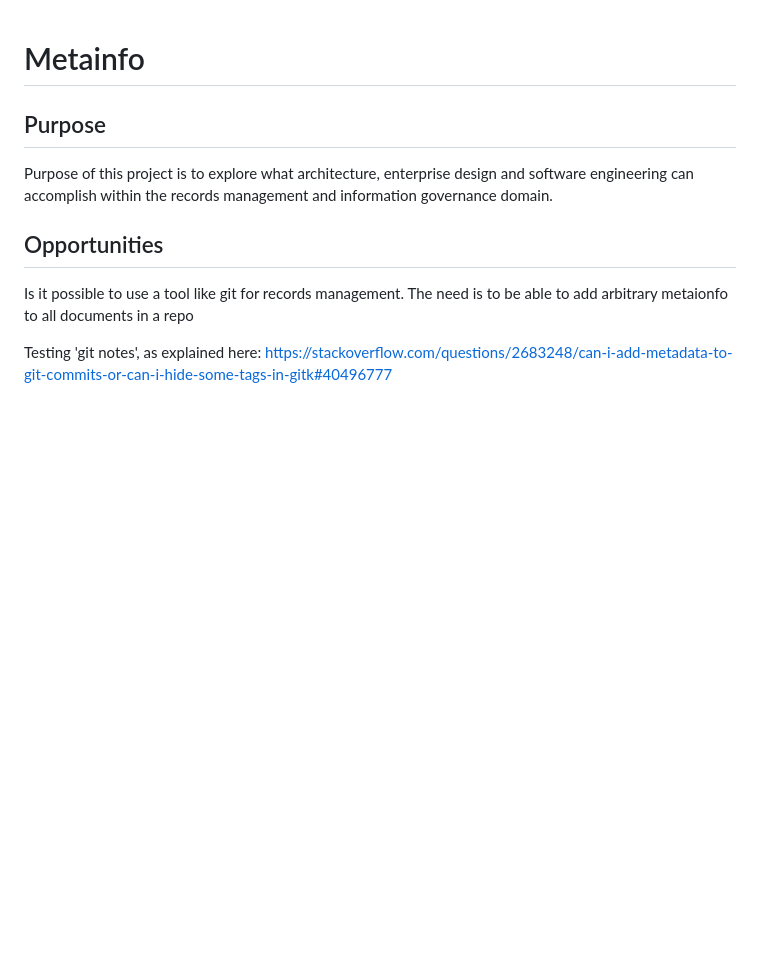
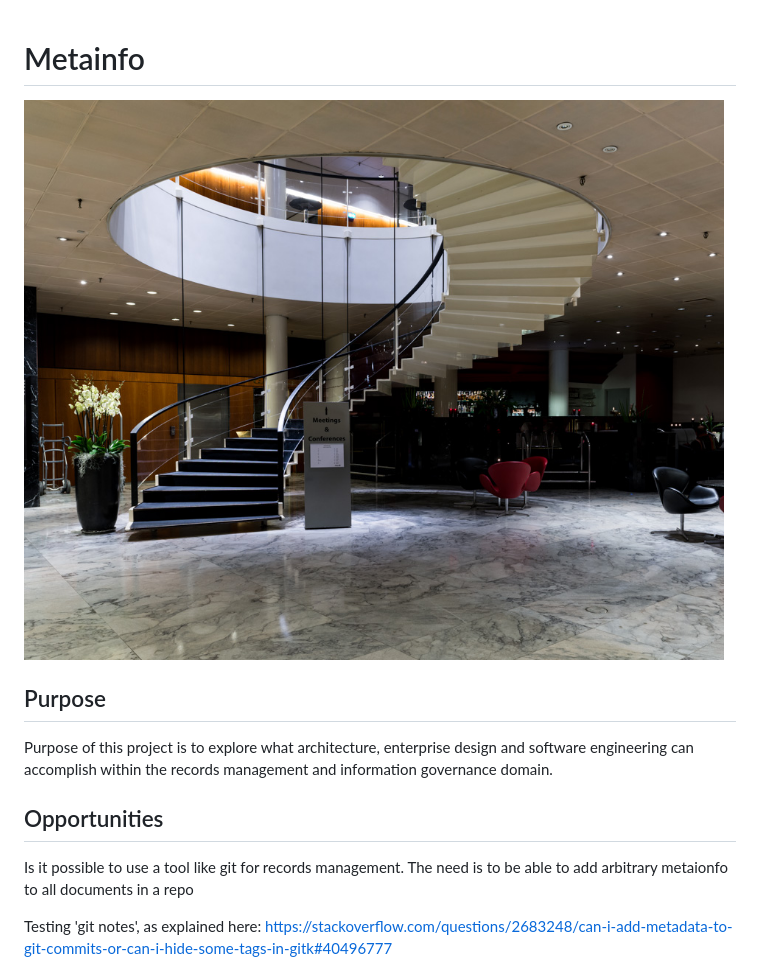
Before and after one commit to RaketMats/Metainfo, a Markdown page: README.md, the part around the change. Rendered like a GitHub page; pictures changed too: images/sas_copenhagen.jpg (added); blank space fills up the shorter version.

Commit message:
further work

```diff
--- a/README.md
+++ b/README.md
@@ -1,5 +1,5 @@
 # Metainfo
-
+![A nice stair](images/sas_copenhagen.jpg)
 ## Purpose
 Purpose of this project is to explore what architecture, enterprise design and software engineering can accomplish within the records management and information governance domain.
 
```
